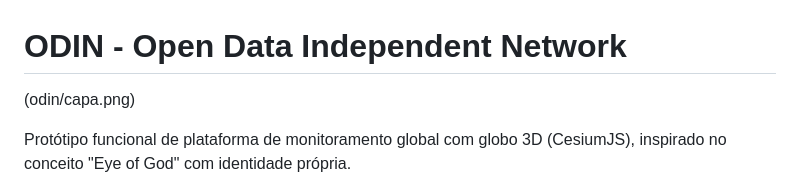
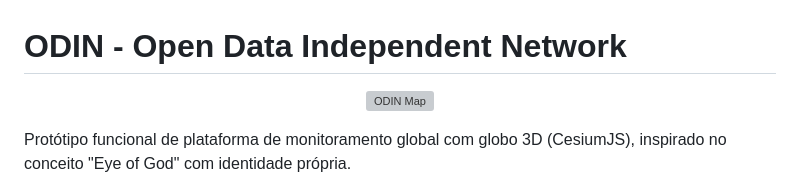
Before and after one commit to wandrewtischlerx/ODIN, a Markdown page: README.md, the part around the change. Rendered like a GitHub page; grey boxes are pictures that could not be loaded.

```diff
--- a/README.md
+++ b/README.md
@@ -1,6 +1,7 @@
 # ODIN - Open Data Independent Network
-
-(odin/capa.png)
+<p align="center">
+  <img src="capa.png" alt="ODIN Map" width="100%">
+</p>
 
 Protótipo funcional de plataforma de monitoramento global com globo 3D
 (CesiumJS), inspirado no conceito "Eye of God" com identidade própria.
```
